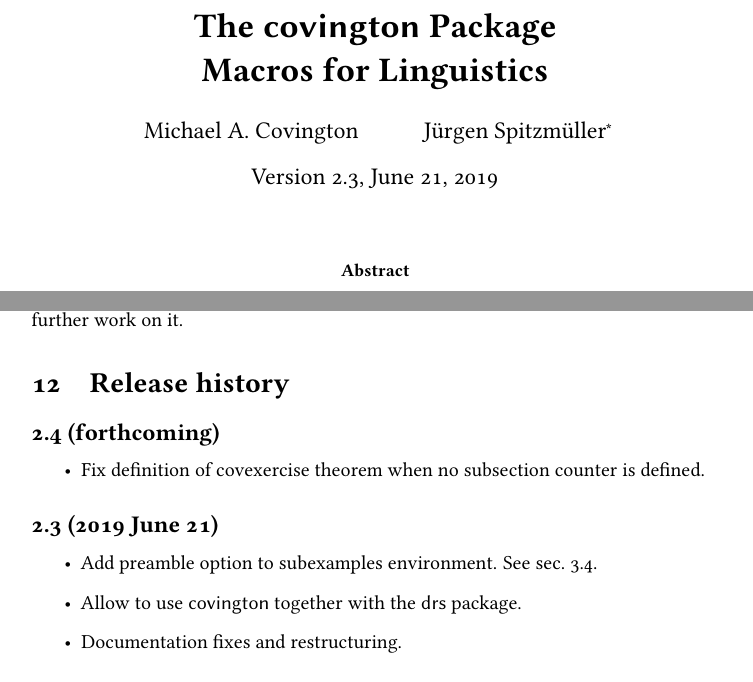
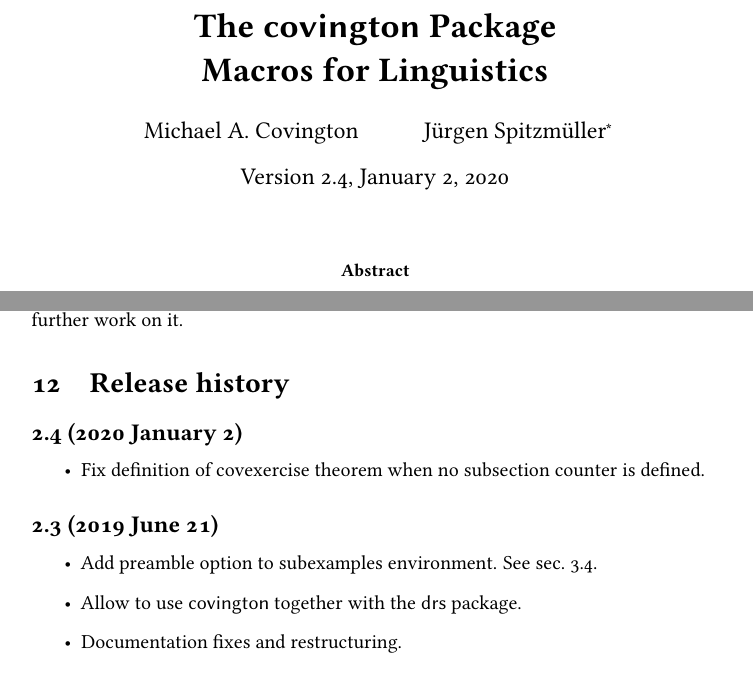
Before and after one commit to jspitz/covington, a LaTeX paper (covington.tex, which reads covington.sty): two parts of pages 1 and 20 of 24, joined at a grey line, cut so that both start at the same text. Compiled offline with pdfLaTeX; the source files are stored in an older character set and shown here as Unicode.

Commit message:
Version 2.4

```diff
--- a/covington.sty
+++ b/covington.sty
@@ -42,8 +42,8 @@
 %%% Metadata
 %%%
 
-\def\filedate{2019/12/30}
-\def\fileversion{2.4dev}
+\def\filedate{2020/01/02}
+\def\fileversion{2.4}
 \def\filename{covington.sty}
 
 % Force redefinition of environments?
--- a/covington.tex
+++ b/covington.tex
@@ -94,8 +94,8 @@
 %
 % Titling
 %
-\def\pversion{Version 2.3}
-\def\pdate{June 21, 2019}
+\def\pversion{Version 2.4}
+\def\pdate{January 2, 2020}
 
 \title{\textbf{The \cvt\ Package\\Macros for Linguistics}}
 \author{Michael A. Covington \and J\"urgen Spitzm\"uller\thanks{Current maintainer.
@@ -1095,7 +1095,7 @@ it.
 
 \section{Release history}
 
-\subsection*{2.4 (forthcoming)}
+\subsection*{2.4 (2020 January 2)}
 
 \begin{itemize}
 	\item Fix definition of covexercise theorem when no subsection counter is defined.
```
Also changed, not shown: covington.pdf, 1 other file.
